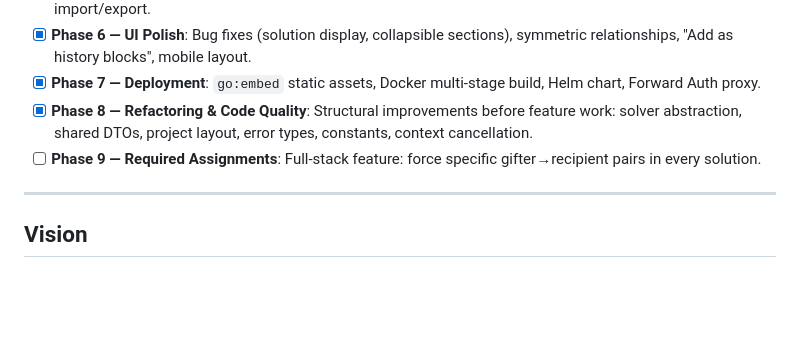
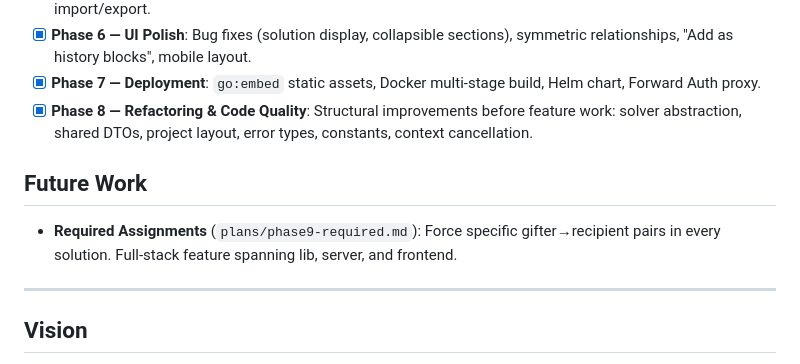
Before and after one commit to cbochs/gift-exchange, a Markdown page: plans/README.md, the part around the change. Drawn GitHub-style; blank space fills up the shorter version.

```diff
--- a/plans/README.md
+++ b/plans/README.md
@@ -10,7 +10,10 @@
 - [x] **Phase 6 — UI Polish**: Bug fixes (solution display, collapsible sections), symmetric relationships, "Add as history blocks", mobile layout.
 - [x] **Phase 7 — Deployment**: `go:embed` static assets, Docker multi-stage build, Helm chart, Forward Auth proxy.
 - [x] **Phase 8 — Refactoring & Code Quality**: Structural improvements before feature work: solver abstraction, shared DTOs, project layout, error types, constants, context cancellation.
-- [ ] **Phase 9 — Required Assignments**: Full-stack feature: force specific gifter→recipient pairs in every solution.
+
+## Future Work
+
+- **Required Assignments** (`plans/phase9-required.md`): Force specific gifter→recipient pairs in every solution. Full-stack feature spanning lib, server, and frontend.
 
 ---
 
```
Also changed, not shown: CLAUDE.md (+4 -4 lines).
